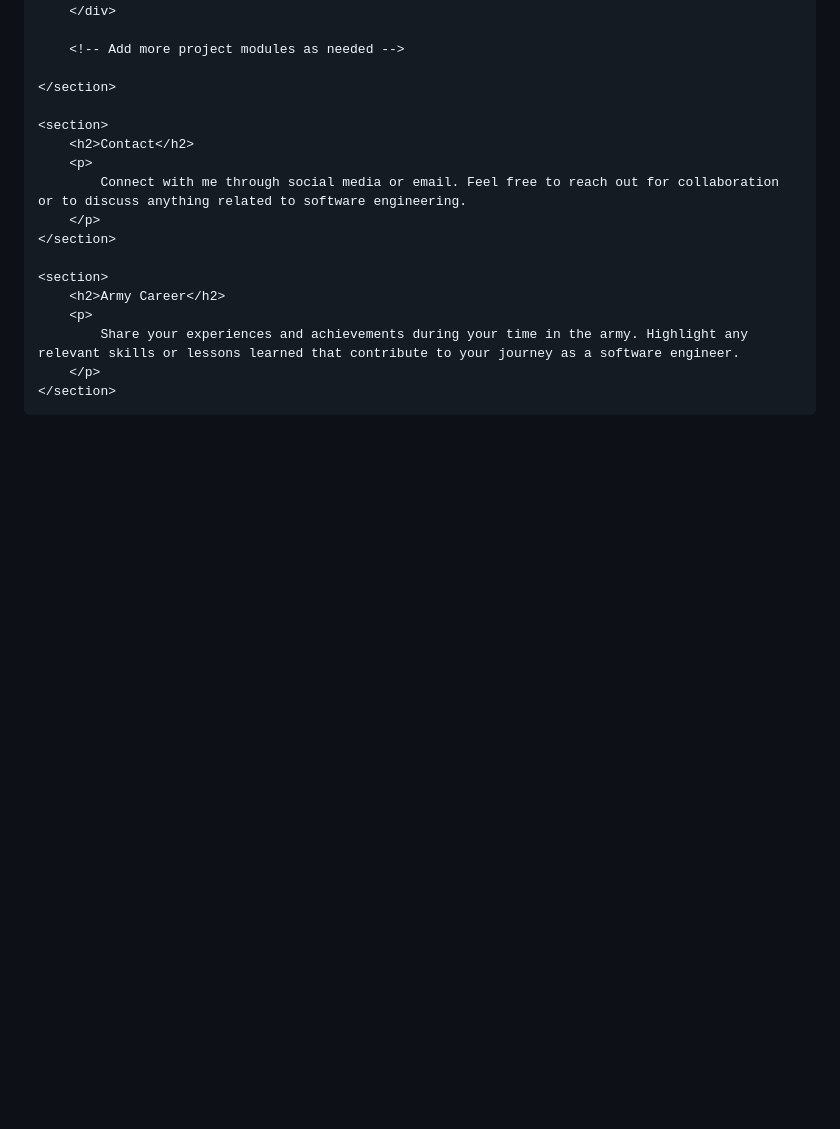
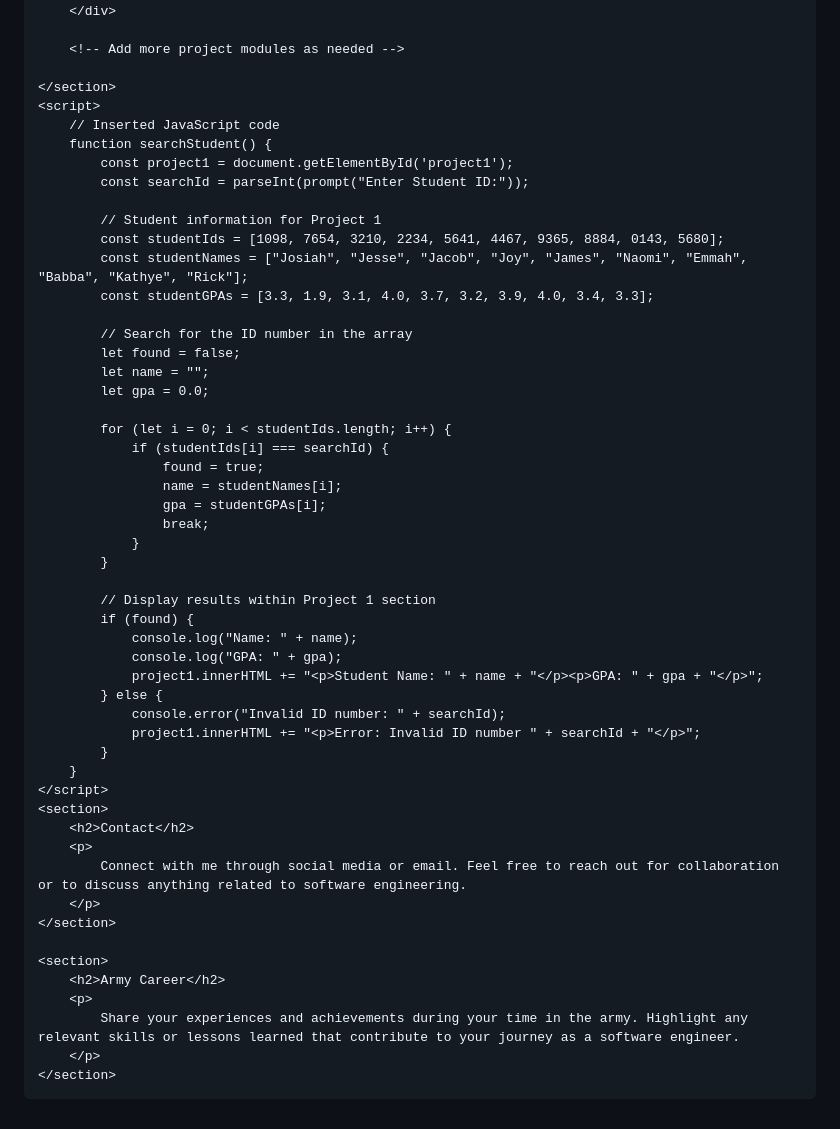
Before and after one commit to 17BarringerJosiah/17BarringerJosiah.github.io, a Markdown page: README.md, the part around the change. GitHub-like rendering; blank space fills up the shorter version.

```diff
--- a/README.md
+++ b/README.md
@@ -104,7 +104,42 @@
         <!-- Add more project modules as needed -->
 
     </section>
+    <script>
+        // Inserted JavaScript code
+        function searchStudent() {
+            const project1 = document.getElementById('project1');
+            const searchId = parseInt(prompt("Enter Student ID:"));
 
+            // Student information for Project 1
+            const studentIds = [1098, 7654, 3210, 2234, 5641, 4467, 9365, 8884, 0143, 5680];
+            const studentNames = ["Josiah", "Jesse", "Jacob", "Joy", "James", "Naomi", "Emmah", "Babba", "Kathye", "Rick"];
+            const studentGPAs = [3.3, 1.9, 3.1, 4.0, 3.7, 3.2, 3.9, 4.0, 3.4, 3.3];
+
+            // Search for the ID number in the array
+            let found = false;
+            let name = "";
+            let gpa = 0.0;
+
+            for (let i = 0; i < studentIds.length; i++) {
+                if (studentIds[i] === searchId) {
+                    found = true;
+                    name = studentNames[i];
+                    gpa = studentGPAs[i];
+                    break;
+                }
+            }
+
+            // Display results within Project 1 section
+            if (found) {
+                console.log("Name: " + name);
+                console.log("GPA: " + gpa);
+                project1.innerHTML += "<p>Student Name: " + name + "</p><p>GPA: " + gpa + "</p>";
+            } else {
+                console.error("Invalid ID number: " + searchId);
+                project1.innerHTML += "<p>Error: Invalid ID number " + searchId + "</p>";
+            }
+        }
+    </script>
     <section>
         <h2>Contact</h2>
         <p>
```
